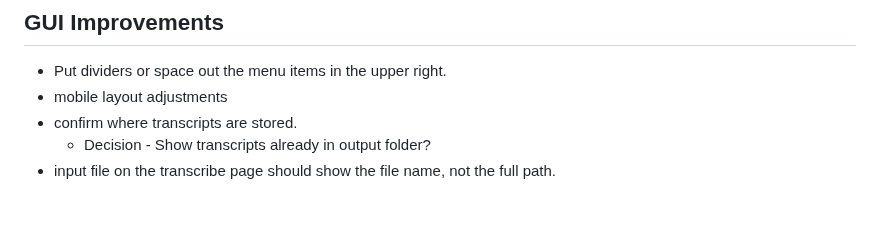
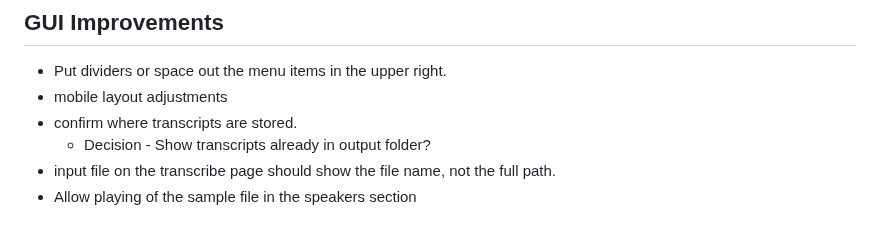
Before and after one commit to brandonfhall/wisper-transcribe, a Markdown page: plan.md, the part around the change. Drawn GitHub-style.

Commit message:
more features

```diff
--- a/plan.md
+++ b/plan.md
@@ -404,3 +404,4 @@ Wisp logo: will-o'-the-wisp SVG orb with animated floating spark particles. Head
  - confirm where transcripts are stored.
     - Decision - Show transcripts already in output folder?
   - input file on the transcribe page should show the file name, not the full path.
+  - Allow playing of the sample file in the speakers section
```
